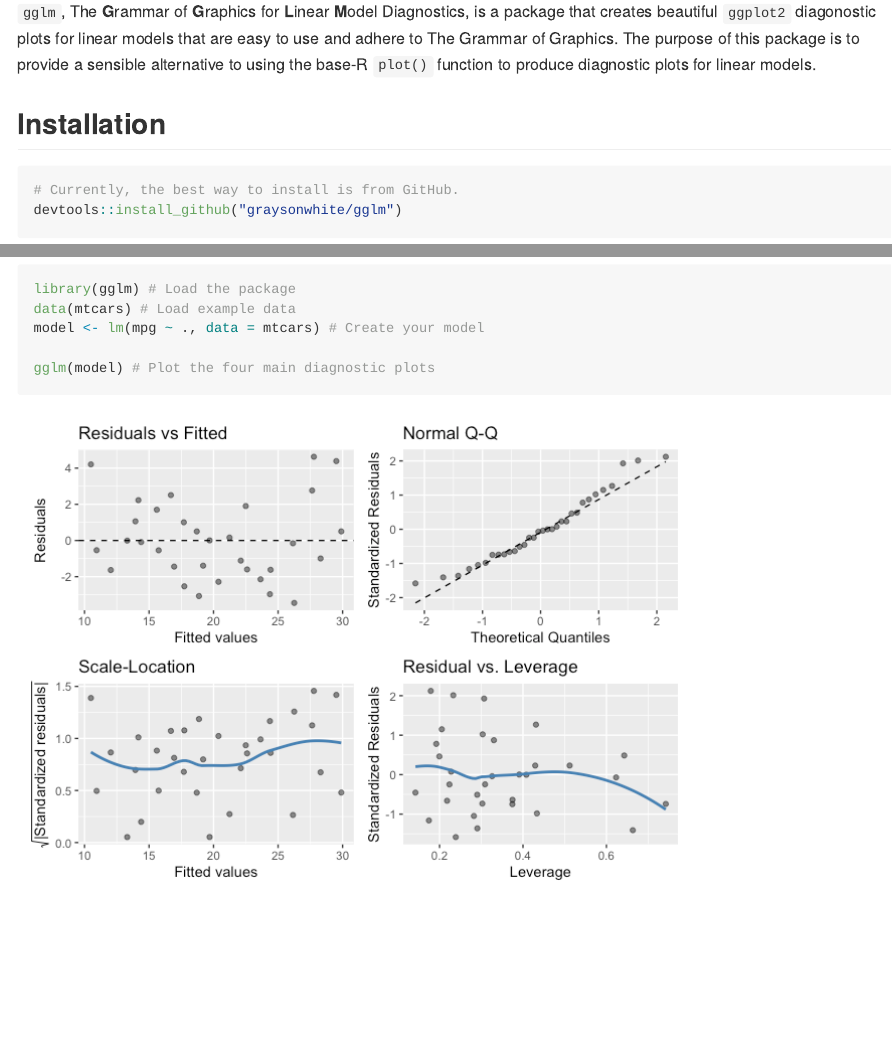
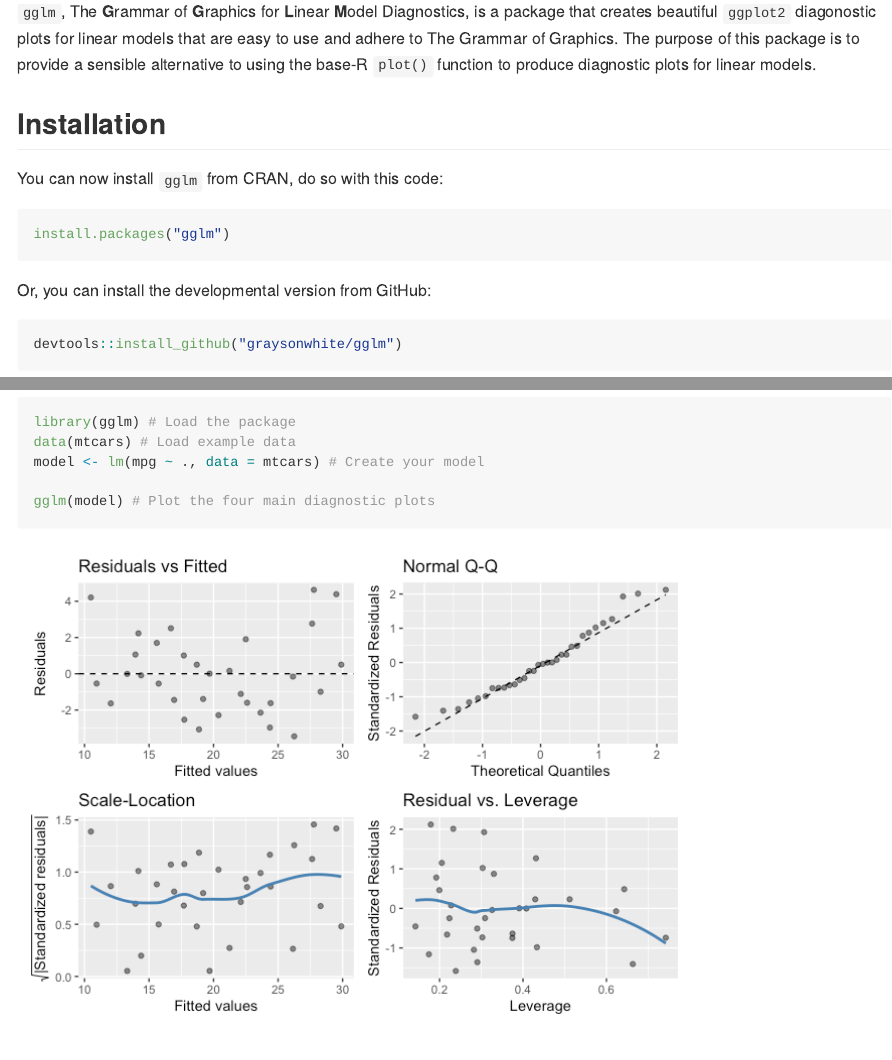
Before and after one commit to graysonwhite/gglm, an R Markdown document (README.Rmd): the page in a window 1100 px wide, from 180 px down, and a second part further down, joined at a grey line. The pictures show the output file README.md that the author committed with the source, drawn offline in the style of GitHub; badge pictures from the web are left out.

Commit message:
accepted to CRAN :-)

````diff
--- a/README.Rmd
+++ b/README.Rmd
@@ -14,8 +15,13 @@
 
 ## Installation
 
+You can now install `gglm` from CRAN, do so with this code:
 ```{r eval = FALSE}
-# Currently, the best way to install is from GitHub.
+install.packages("gglm")
+```
+
+Or, you can install the developmental version from GitHub:
+```{r eval = FALSE}
 devtools::install_github("graysonwhite/gglm")
 ```
 
````
Also changed, not shown: README.md, README_files/figure-gfm/unnamed-chunk-3-1.png, README_files/figure-gfm/unnamed-chunk-4-1.png (added), README_files/figure-gfm/unnamed-chunk-4-2.png (added), README.Rmd (1 more changed lines).
